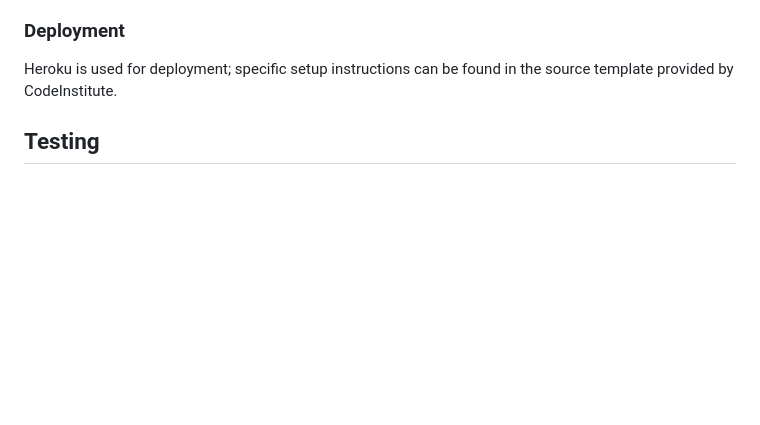
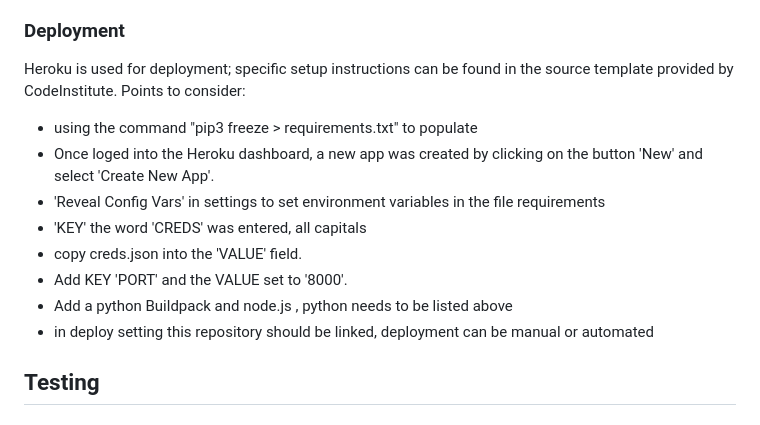
Before and after one commit to NB1355/PP3-Simple-Survey, a Markdown page: README.md, the part around the change. Drawn GitHub-style; blank space fills up the shorter version.

Commit message:
DOC Updare Readme

```diff
--- a/README.md
+++ b/README.md
@@ -95,6 +95,16 @@ Python3 is the main language used as required, others are shown in the GitHub la
 
 ### Deployment
 Heroku is used for deployment; specific setup instructions can be found in the source template provided by CodeInstitute.
+Points to consider:
+- using the command "pip3 freeze > requirements.txt" to populate
+- Once loged into the Heroku dashboard, a new app was created by clicking on the button 'New' and select 'Create New App'.
+- 'Reveal Config Vars' in settings to set environment variables in the file requirements
+- 'KEY' the word 'CREDS' was entered, all capitals
+- copy creds.json into the 'VALUE' field.
+- Add KEY 'PORT' and the VALUE set to '8000'.
+- Add a python Buildpack and node.js , python needs to be listed above
+- in deploy setting this repository should be linked, deployment can be manual or automated
+
 
 ## Testing
 
```
